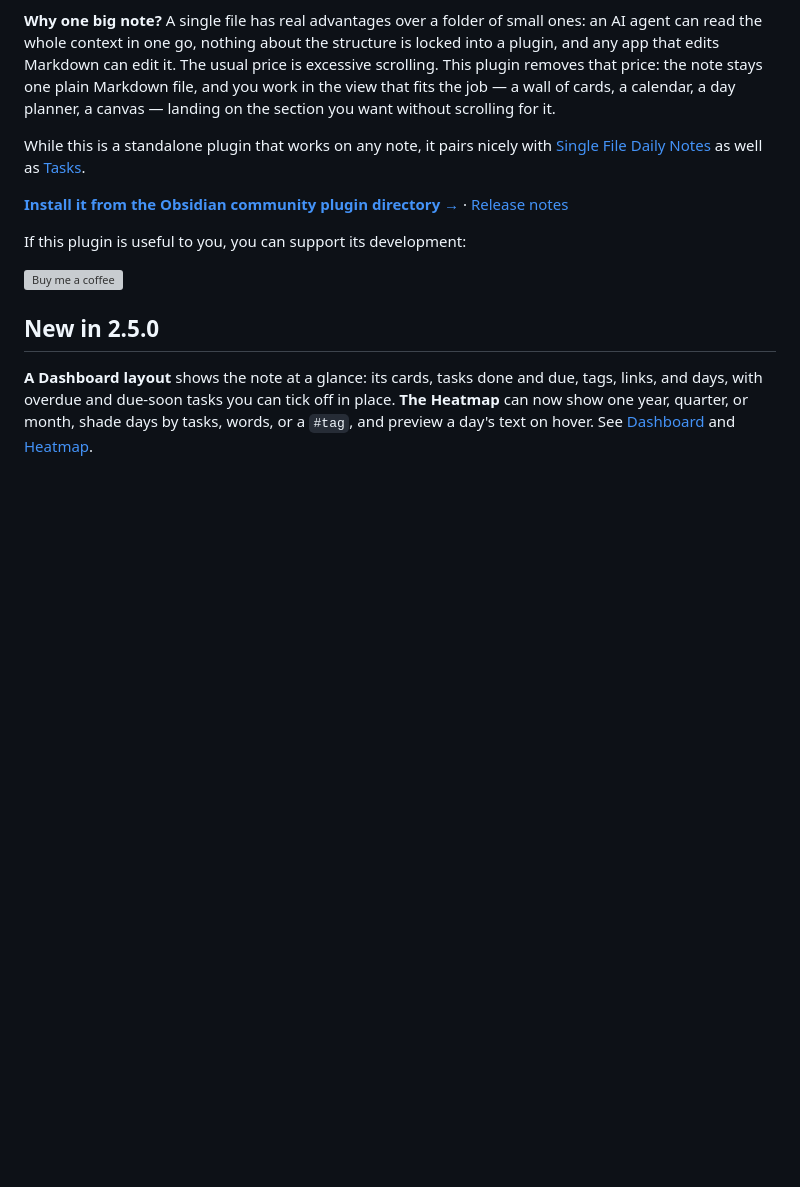
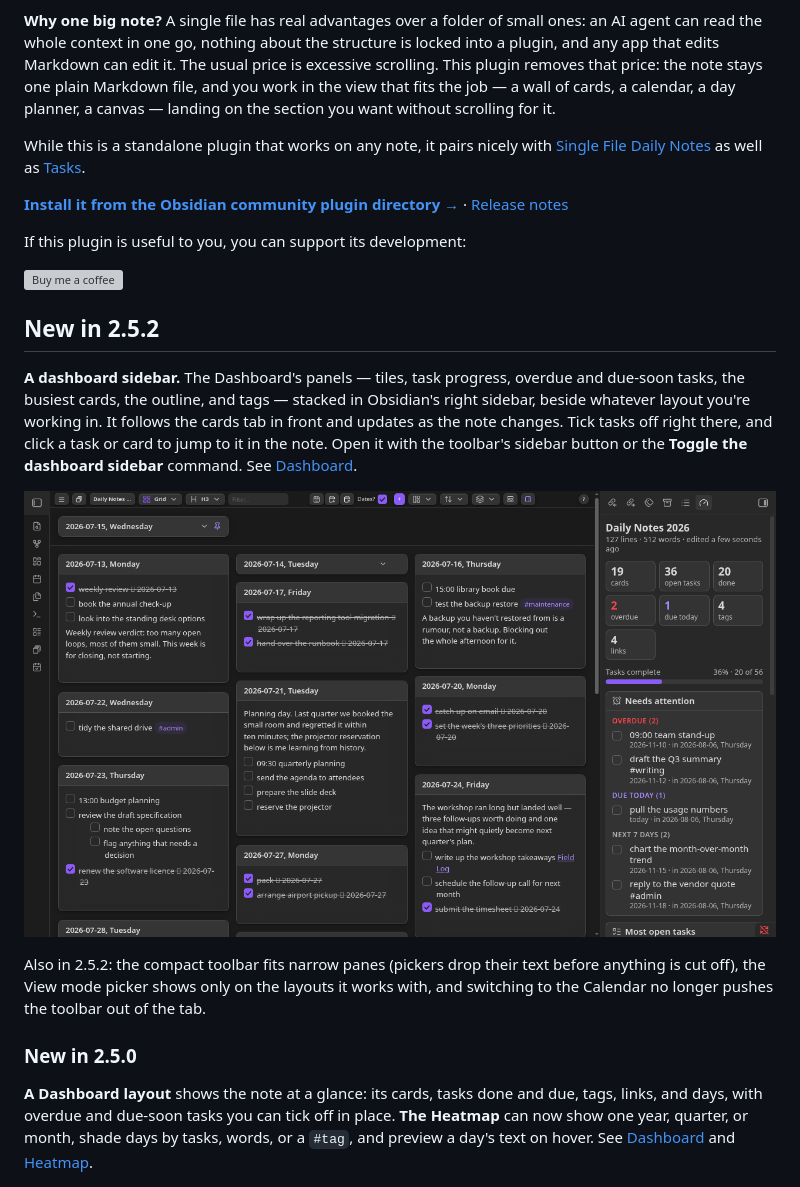
Before and after one commit to jordanlong121/singlefilesectioncards, a Markdown page: README.md, the part around the change. Drawn GitHub-style; pictures changed too: screenshots/dashboard-sidebar.png (added); blank space fills up the shorter version; grey boxes are pictures that could not be loaded.

Commit message:
README: New in 2.5.2 — the dashboard sidebar, with a screenshot
Co-Authored-By: Claude Opus 5.5 <noreply@anthropic.com>

```diff
--- a/README.md
+++ b/README.md
@@ -38,7 +38,22 @@ If this plugin is useful to you, you can support its development:
 
 <a href="https://buymeacoffee.com/zippydo"><img src="https://cdn.buymeacoffee.com/buttons/v2/default-yellow.png" alt="Buy me a coffee" height="42"></a>
 
-## New in 2.5.0
+## New in 2.5.2
+
+**A dashboard sidebar.** The Dashboard's panels — tiles, task progress, overdue and due-soon
+tasks, the busiest cards, the outline, and tags — stacked in Obsidian's right sidebar, beside
+whatever layout you're working in. It follows the cards tab in front and updates as the note
+changes. Tick tasks off right there, and click a task or card to jump to it in the note. Open it
+with the toolbar's sidebar button or the **Toggle the dashboard sidebar** command. See
+[Dashboard](#dashboard).
+
+![The dashboard sidebar beside the Grid: tiles, task progress, and overdue, due-today, and upcoming tasks in a narrow column](screenshots/dashboard-sidebar.png)
+
+Also in 2.5.2: the compact toolbar fits narrow panes (pickers drop their text before
+anything is cut off), the View mode picker shows only on the layouts it works with, and
+switching to the Calendar no longer pushes the toolbar out of the tab.
+
+### New in 2.5.0
 
 **A Dashboard layout** shows the note at a glance: its cards, tasks done and due, tags,
 links, and days, with overdue and due-soon tasks you can tick off in place. **The Heatmap**
```
